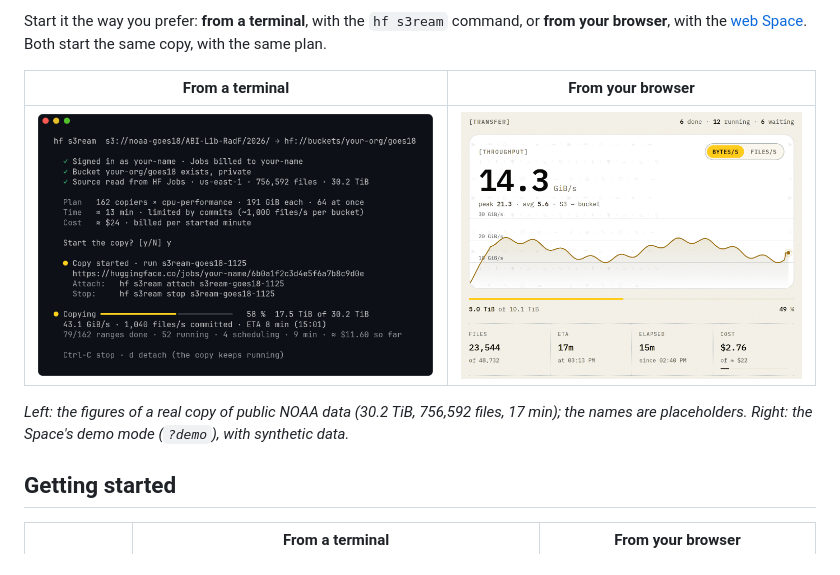
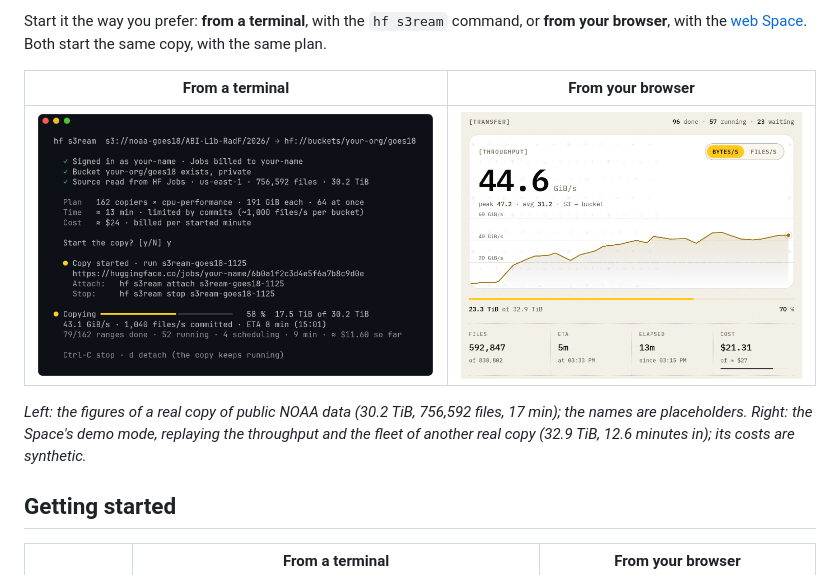
Before and after one commit to glutamatt/hf-s3ream, a Markdown page: README.md, the part around one of its changes. GitHub-like rendering; pictures changed too: docs/images/screenshots/space-copy.png.

```diff
--- a/README.md
+++ b/README.md
@@ -14,5 +14,5 @@ Start it the way you prefer: **from a terminal**, with the `hf s3ream` command,
 
-*Left: the figures of a real copy of public NOAA data (30.2 TiB, 756,592 files, 17 min); the names are placeholders. Right: the Space's demo mode (`?demo`), with synthetic data.*
+*Left: the figures of a real copy of public NOAA data (30.2 TiB, 756,592 files, 17 min); the names are placeholders. Right: the Space's demo mode, replaying the throughput and the fleet of another real copy (32.9 TiB, 12.6 minutes in); its costs are synthetic.*
 
 ## Getting started
 
```
Also changed, not shown: other parts of README.md (+1 -1 lines).
